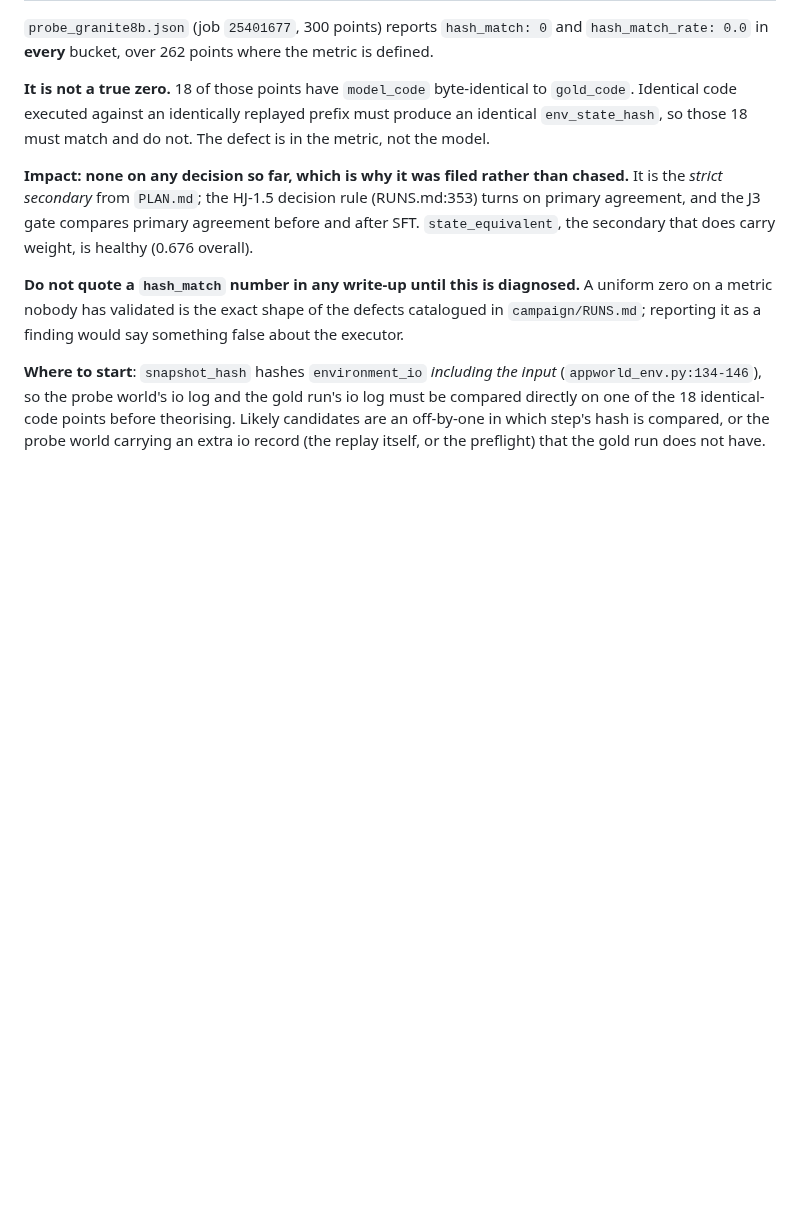
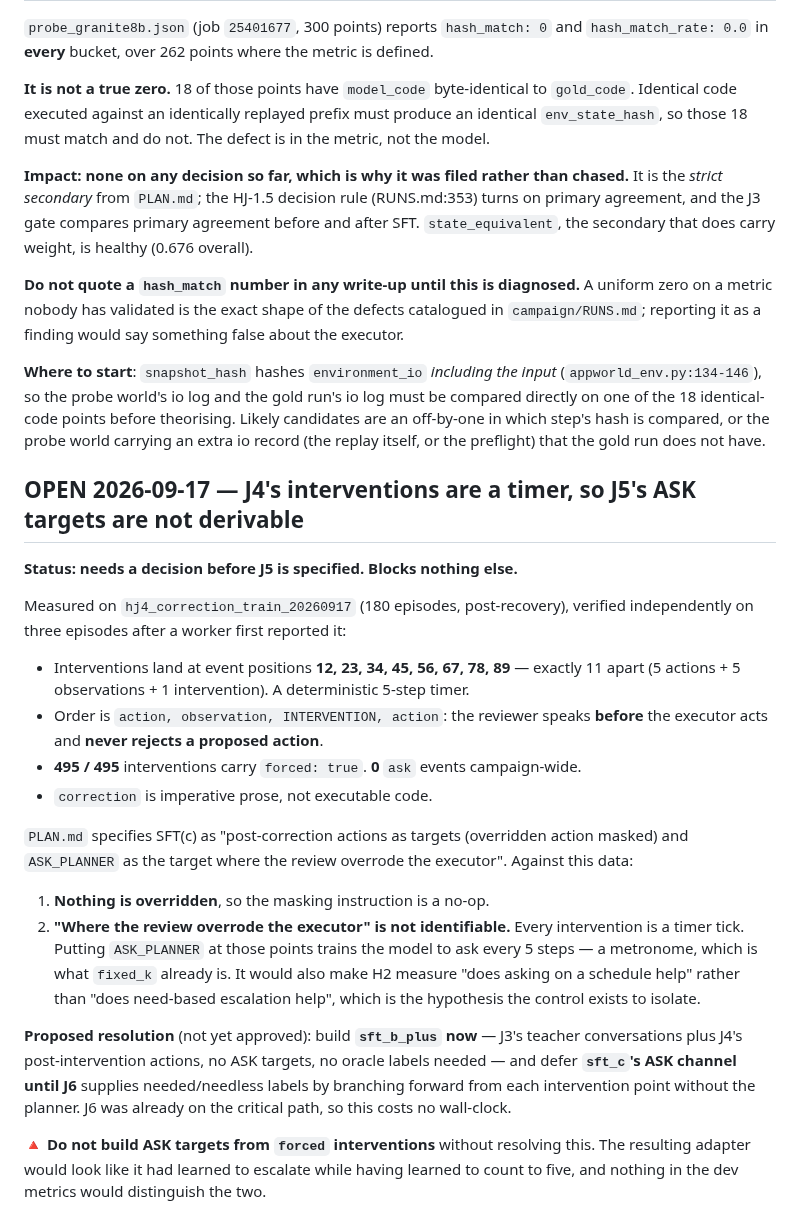
Before and after one commit to hieunguyen7337/sidekick-planner-handoff, a Markdown page: docs/FOLLOWUPS.md, the part around the change. GitHub-like rendering; blank space fills up the shorter version.

Commit message:
FOLLOWUPS: J4 interventions are a timer, so J5 ASK targets are not derivable
Opens a decision item ahead of J5. All 495 J4 interventions fire on a fixed
5-step schedule with forced=true, the reviewer speaks before the executor acts
and never rejects an action, and there are 0 ask events in the campaign.

That makes two clauses of the written SFT(c) spec inoperable: there is no
overridden action to mask, and "ASK_PLANNER where the review overrode the
executor" cannot be identified. Training ASK at timer ticks would teach the
model to ask every 5 steps and would make the H2 control measure scheduled
asking rather than need-based escalation.

Proposes building sft_b_plus now (no ASK targets, no oracle labels required)
and deferring sft_c's ASK channel until J6 labels each intervention
needed/needless. Not yet approved.

Co-Authored-By: Claude Opus 5 (1M context) <noreply@anthropic.com>
Claude-Session: https://claude.ai/code/session_01WAcXxoXWcJdXBPnbnHPek8

```diff
--- a/docs/FOLLOWUPS.md
+++ b/docs/FOLLOWUPS.md
@@ -296,3 +296,38 @@ zero on a metric nobody has validated is the exact shape of the defects catalogu
 compared directly on one of the 18 identical-code points before theorising. Likely
 candidates are an off-by-one in which step's hash is compared, or the probe world carrying
 an extra io record (the replay itself, or the preflight) that the gold run does not have.
+
+## OPEN 2026-09-17 — J4's interventions are a timer, so J5's ASK targets are not derivable
+
+**Status: needs a decision before J5 is specified. Blocks nothing else.**
+
+Measured on `hj4_correction_train_20260917` (180 episodes, post-recovery), verified
+independently on three episodes after a worker first reported it:
+
+- Interventions land at event positions **12, 23, 34, 45, 56, 67, 78, 89** — exactly 11
+  apart (5 actions + 5 observations + 1 intervention). A deterministic 5-step timer.
+- Order is `action, observation, INTERVENTION, action`: the reviewer speaks **before** the
+  executor acts and **never rejects a proposed action**.
+- **495 / 495** interventions carry `forced: true`. **0** `ask` events campaign-wide.
+- `correction` is imperative prose, not executable code.
+
+`PLAN.md` specifies SFT(c) as "post-correction actions as targets (overridden action
+masked) and `ASK_PLANNER` as the target where the review overrode the executor". Against
+this data:
+
+1. **Nothing is overridden**, so the masking instruction is a no-op.
+2. **"Where the review overrode the executor" is not identifiable.** Every intervention is
+   a timer tick. Putting `ASK_PLANNER` at those points trains the model to ask every 5
+   steps — a metronome, which is what `fixed_k` already is. It would also make H2 measure
+   "does asking on a schedule help" rather than "does need-based escalation help", which
+   is the hypothesis the control exists to isolate.
+
+**Proposed resolution** (not yet approved): build **`sft_b_plus` now** — J3's teacher
+conversations plus J4's post-intervention actions, no ASK targets, no oracle labels needed
+— and defer **`sft_c`'s ASK channel until J6** supplies needed/needless labels by branching
+forward from each intervention point without the planner. J6 was already on the critical
+path, so this costs no wall-clock.
+
+🔺 **Do not build ASK targets from `forced` interventions** without resolving this. The
+resulting adapter would look like it had learned to escalate while having learned to count
+to five, and nothing in the dev metrics would distinguish the two.
```
